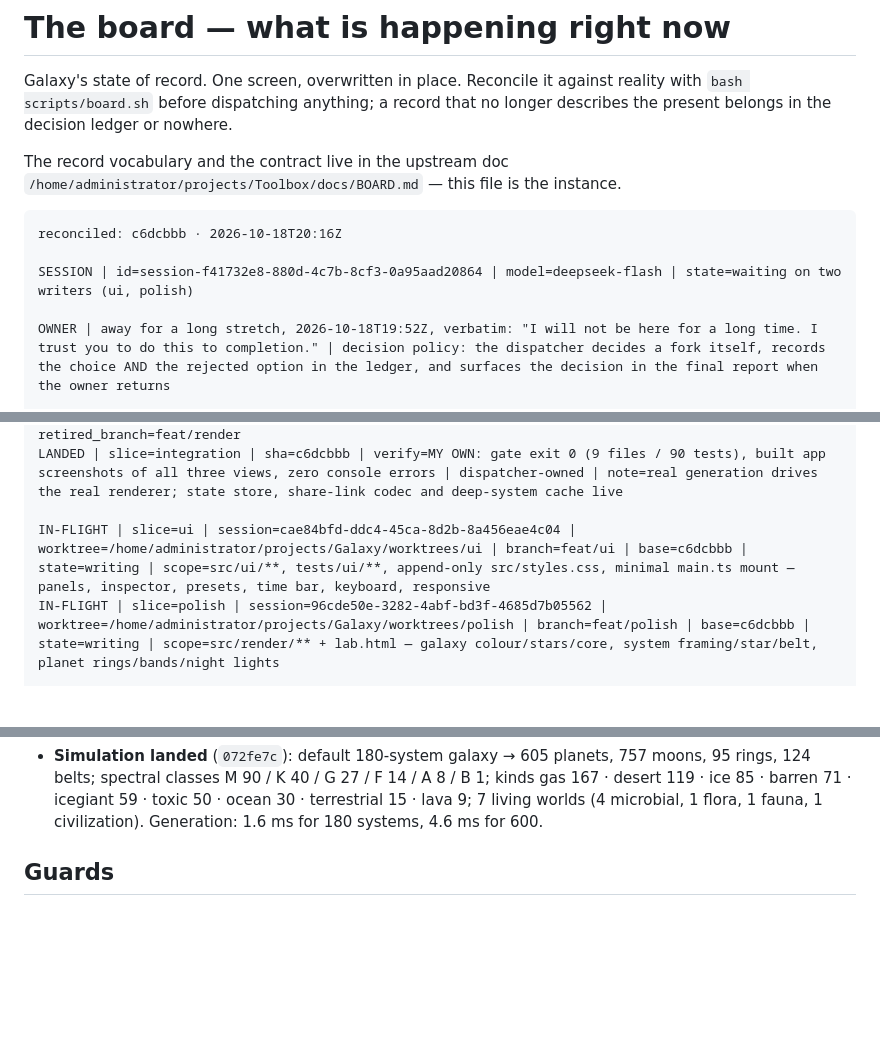
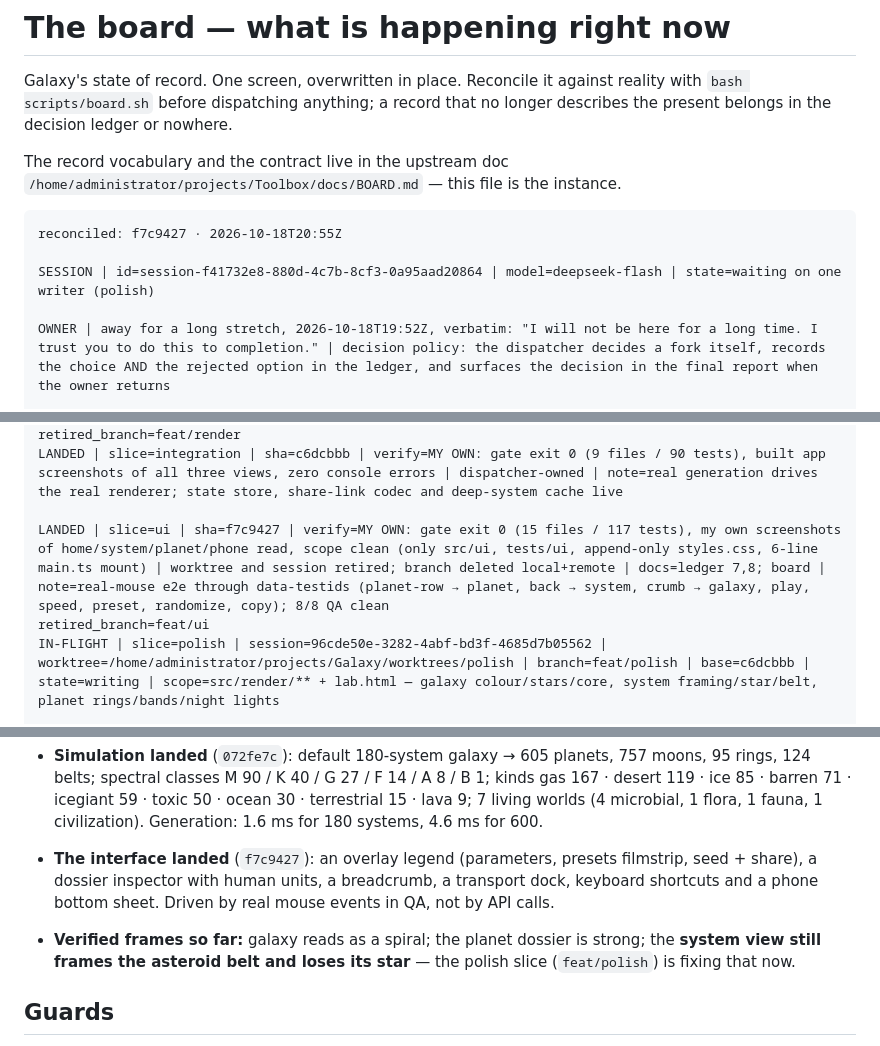
Before and after one commit to ArndRosemeier/Galaxy, a Markdown page: docs/BOARD.md, 3 parts joined by grey strips. Drawn GitHub-style; blank space fills up the shorter version.

Commit message:
record: ui landed (f7c9427) — verified, retired, decisions ledgered
My own gate (15 files / 117 tests) and my own frames; scope clean; real-mouse e2e.
Ledger 7: overlay interface, no time scrubber, dossier stays planet-level.
Ledger 8: incoherent deep links normalise and say so instead of throwing.

````diff
--- a/docs/BOARD.md
+++ b/docs/BOARD.md
@@ -8,9 +8,9 @@ The record vocabulary and the contract live in the upstream doc
 `/home/administrator/projects/Toolbox/docs/BOARD.md` — this file is the instance.
 
 ```
-reconciled: c6dcbbb · 2026-10-18T20:16Z
+reconciled: f7c9427 · 2026-10-18T20:55Z
 
-SESSION | id=session-f41732e8-880d-4c7b-8cf3-0a95aad20864 | model=deepseek-flash | state=waiting on two writers (ui, polish)
+SESSION | id=session-f41732e8-880d-4c7b-8cf3-0a95aad20864 | model=deepseek-flash | state=waiting on one writer (polish)
 
 OWNER | away for a long stretch, 2026-10-18T19:52Z, verbatim: "I will not be here for a long time. I trust you to do this to completion." | decision policy: the dispatcher decides a fork itself, records the choice AND the rejected option in the ledger, and surfaces the decision in the final report when the owner returns
 
@@ -22,7 +22,8 @@ LANDED | slice=renderer | sha=7bf495f | verify=MY OWN: gate exit 0 (9 files / 90
 retired_branch=feat/render
 LANDED | slice=integration | sha=c6dcbbb | verify=MY OWN: gate exit 0 (9 files / 90 tests), built app screenshots of all three views, zero console errors | dispatcher-owned | note=real generation drives the real renderer; state store, share-link codec and deep-system cache live
 
-IN-FLIGHT | slice=ui | session=cae84bfd-ddc4-45ca-8d2b-8a456eae4c04 | worktree=/home/administrator/projects/Galaxy/worktrees/ui | branch=feat/ui | base=c6dcbbb | state=writing | scope=src/ui/**, tests/ui/**, append-only src/styles.css, minimal main.ts mount — panels, inspector, presets, time bar, keyboard, responsive
+LANDED | slice=ui | sha=f7c9427 | verify=MY OWN: gate exit 0 (15 files / 117 tests), my own screenshots of home/system/planet/phone read, scope clean (only src/ui, tests/ui, append-only styles.css, 6-line main.ts mount) | worktree and session retired; branch deleted local+remote | docs=ledger 7,8; board | note=real-mouse e2e through data-testids (planet-row → planet, back → system, crumb → galaxy, play, speed, preset, randomize, copy); 8/8 QA clean
+retired_branch=feat/ui
 IN-FLIGHT | slice=polish | session=96cde50e-3282-4abf-bd3f-4685d7b05562 | worktree=/home/administrator/projects/Galaxy/worktrees/polish | branch=feat/polish | base=c6dcbbb | state=writing | scope=src/render/** + lab.html — galaxy colour/stars/core, system framing/star/belt, planet rings/bands/night lights
 
 QUEUE | row=5 | visual QA: final frames at laptop and phone width, after polish and UI land | src=docs/TESTING.md
@@ -48,6 +49,14 @@ QUEUE | row=6 | QA and publish: full gate, screenshots of every view, docs, stat
   kinds gas 167 · desert 119 · ice 85 · barren 71 · icegiant 59 · toxic 50 · ocean 30 ·
   terrestrial 15 · lava 9; 7 living worlds (4 microbial, 1 flora, 1 fauna, 1
   civilization). Generation: 1.6 ms for 180 systems, 4.6 ms for 600.
+
+- **The interface landed** (`f7c9427`): an overlay legend (parameters, presets
+  filmstrip, seed + share), a dossier inspector with human units, a breadcrumb, a
+  transport dock, keyboard shortcuts and a phone bottom sheet. Driven by real mouse
+  events in QA, not by API calls.
+- **Verified frames so far:** galaxy reads as a spiral; the planet dossier is strong;
+  the **system view still frames the asteroid belt and loses its star** — the polish
+  slice (`feat/polish`) is fixing that now.
 
 ## Guards
 
````
Also changed, not shown: docs/DECISION-LEDGER.md (+2 -0 lines).
